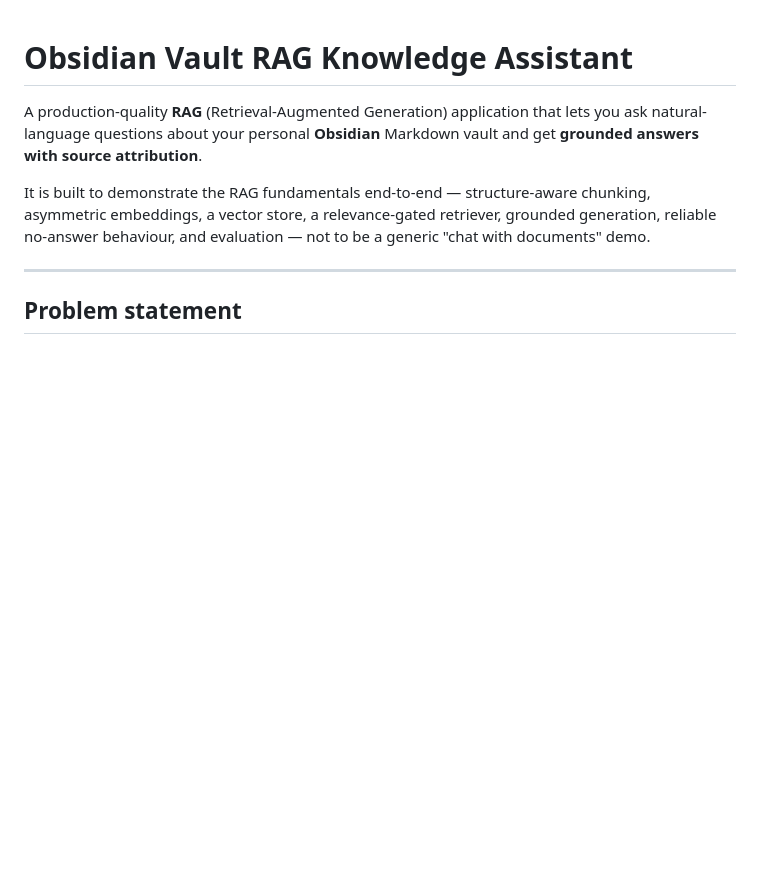
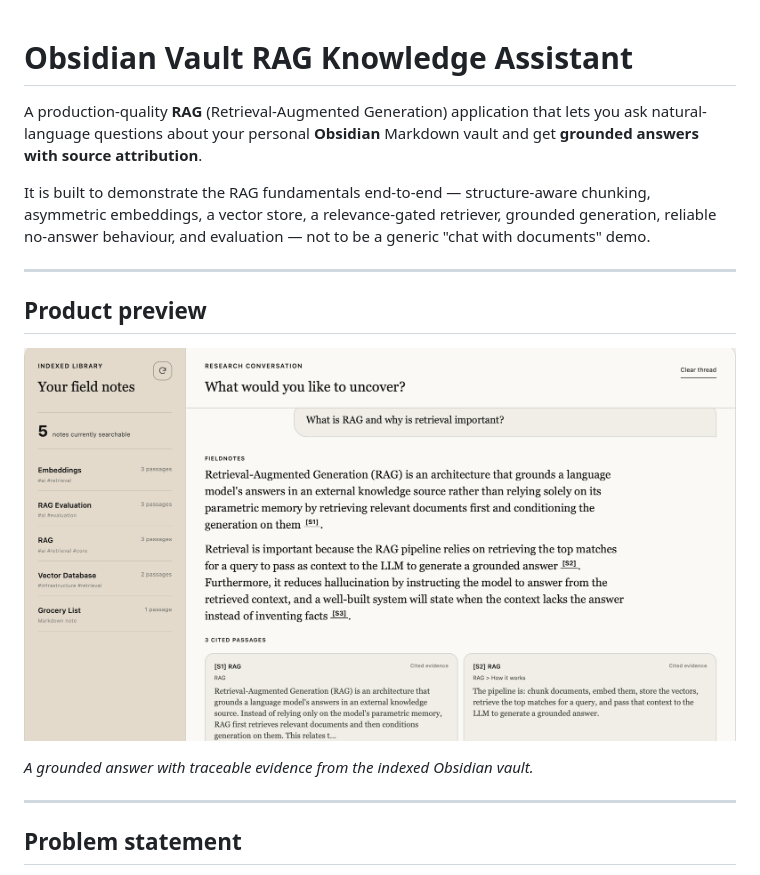
Before and after one commit to AravindBarfa20/obsidian_vault_rag_assistant, a Markdown page: README.md, the part around the change. Rendered like a GitHub page; pictures changed too: docs/assets/fieldnotes-grounded-answer.png (added); blank space fills up the shorter version.

Commit message:
docs: add product preview screenshot

```diff
--- a/README.md
+++ b/README.md
@@ -8,6 +8,14 @@ It is built to demonstrate the RAG fundamentals end-to-end — structure-aware
 chunking, asymmetric embeddings, a vector store, a relevance-gated retriever,
 grounded generation, reliable no-answer behaviour, and evaluation — not to be a
 generic "chat with documents" demo.
+
+---
+
+## Product preview
+
+![Fieldnotes answering a RAG question with inline citations and supporting note passages](docs/assets/fieldnotes-grounded-answer.png)
+
+*A grounded answer with traceable evidence from the indexed Obsidian vault.*
 
 ---
 
```
